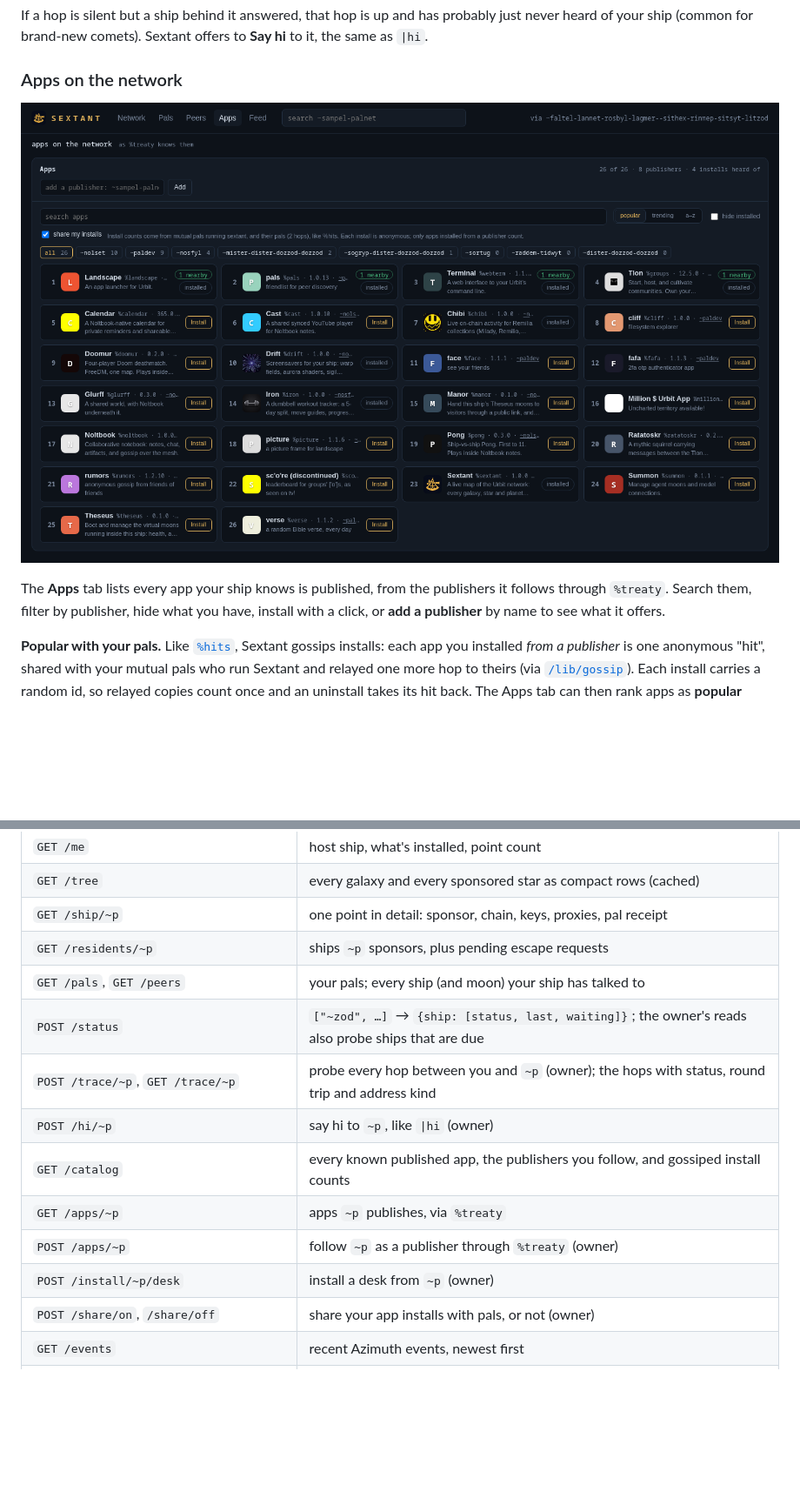
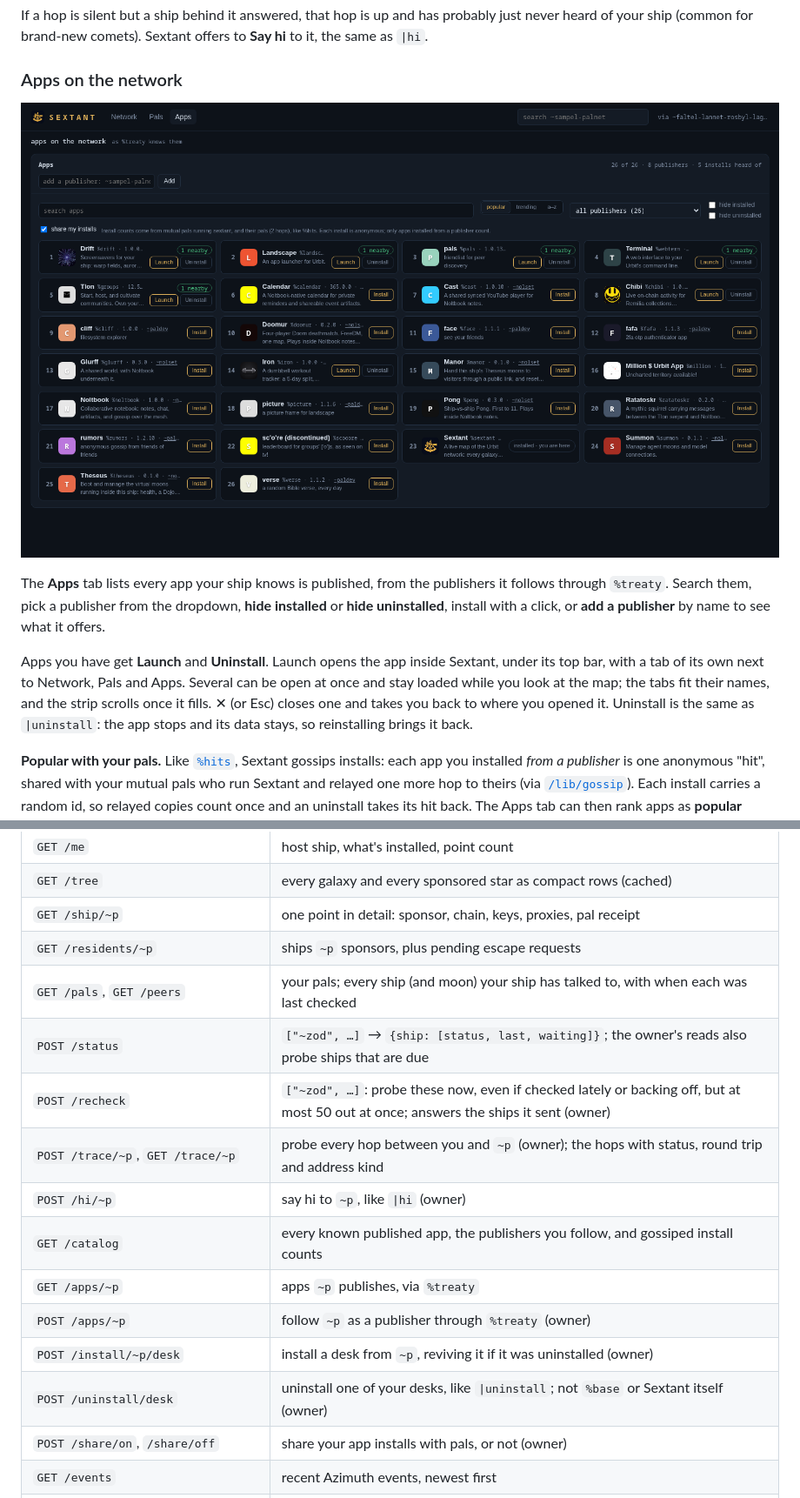
Before and after one commit to itsTylerIRL/sextant, a Markdown page: README.md, 2 parts joined by grey strips. Shown at 87% size. GitHub-like rendering; pictures changed too: docs/screenshots/v1.2/apps.png (added); blank space fills up the shorter version.

```diff
--- a/README.md
+++ b/README.md
@@ -63,9 +63,11 @@ If a hop is silent but a ship behind it answered, that hop is up and has probabl
 
 ### Apps on the network
 
-![the Apps tab](docs/screenshots/v1.1/apps.png)
+![the Apps tab](docs/screenshots/v1.2/apps.png)
 
-The **Apps** tab lists every app your ship knows is published, from the publishers it follows through `%treaty`. Search them, filter by publisher, hide what you have, install with a click, or **add a publisher** by name to see what it offers.
+The **Apps** tab lists every app your ship knows is published, from the publishers it follows through `%treaty`. Search them, pick a publisher from the dropdown, **hide installed** or **hide uninstalled**, install with a click, or **add a publisher** by name to see what it offers.
+
+Apps you have get **Launch** and **Uninstall**. Launch opens the app inside Sextant, under its top bar, with a tab of its own next to Network, Pals and Apps. Several can be open at once and stay loaded while you look at the map; the tabs fit their names, and the strip scrolls once it fills. ✕ (or Esc) closes one and takes you back to where you opened it. Uninstall is the same as `|uninstall`: the app stops and its data stays, so reinstalling brings it back.
 
 **Popular with your pals.** Like [`%hits`](https://github.com/iko-soy/hits), Sextant gossips installs: each app you installed *from a publisher* is one anonymous "hit", shared with your mutual pals who run Sextant and relayed one more hop to theirs (via [`/lib/gossip`](https://github.com/fang-/suite)). Each install carries a random id, so relayed copies count once and an uninstall takes its hit back. The Apps tab can then rank apps as **popular** (installs heard of nearby) or **trending** (each install counts half as much each day), and shows apps you only know about through pals. Desks you made yourself (`|new-desk`, or installed from a file) are never shared, and **share my installs** turns it off.
 
@@ -134,14 +148,16 @@ All routes are under `/apps/sextant/api` and return JSON. Owner-only routes need
 | `GET /tree` | every galaxy and every sponsored star as compact rows (cached) |
 | `GET /ship/~p` | one point in detail: sponsor, chain, keys, proxies, pal receipt |
 | `GET /residents/~p` | ships `~p` sponsors, plus pending escape requests |
-| `GET /pals`, `GET /peers` | your pals; every ship (and moon) your ship has talked to |
+| `GET /pals`, `GET /peers` | your pals; every ship (and moon) your ship has talked to, with when each was last checked |
 | `POST /status` | `["~zod", …]` → `{ship: [status, last, waiting]}`; the owner's reads also probe ships that are due |
+| `POST /recheck` | `["~zod", …]`: probe these now, even if checked lately or backing off, but at most 50 out at once; answers the ships it sent (owner) |
 | `POST /trace/~p`, `GET /trace/~p` | probe every hop between you and `~p` (owner); the hops with status, round trip and address kind |
 | `POST /hi/~p` | say hi to `~p`, like `\|hi` (owner) |
 | `GET /catalog` | every known published app, the publishers you follow, and gossiped install counts |
 | `GET /apps/~p` | apps `~p` publishes, via `%treaty` |
 | `POST /apps/~p` | follow `~p` as a publisher through `%treaty` (owner) |
-| `POST /install/~p/desk` | install a desk from `~p` (owner) |
+| `POST /install/~p/desk` | install a desk from `~p`, reviving it if it was uninstalled (owner) |
+| `POST /uninstall/desk` | uninstall one of your desks, like `\|uninstall`; not `%base` or Sextant itself (owner) |
 | `POST /share/on`, `/share/off` | share your app installs with pals, or not (owner) |
 | `GET /events` | recent Azimuth events, newest first |
 | `GET /owner/0x…` | every point an address owns or is a proxy for |
```
Also changed, not shown: other parts of README.md (+13 -1 lines), docs/screenshots/v1.2/pals.png (added), 5 other files.
